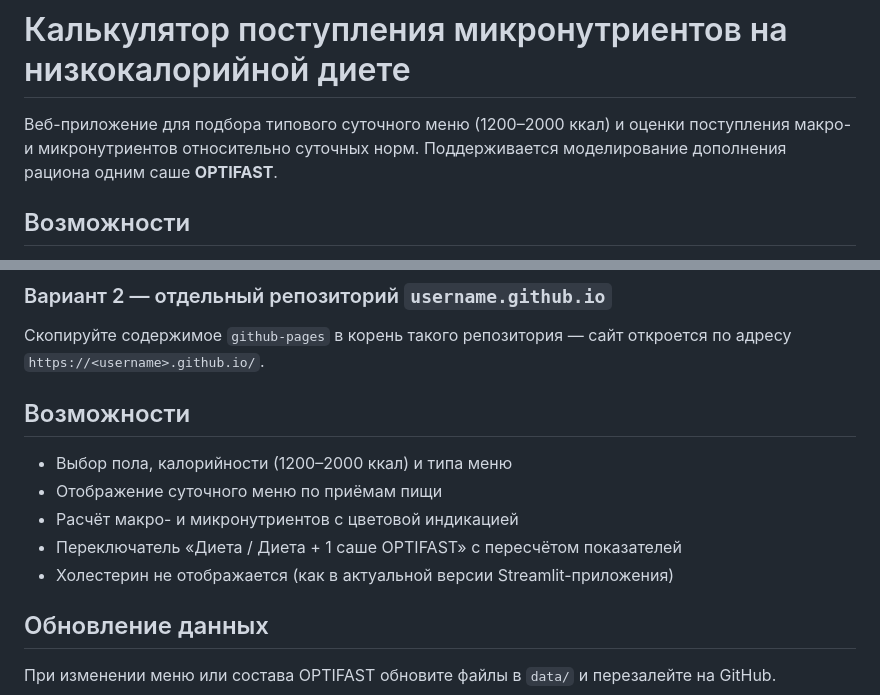
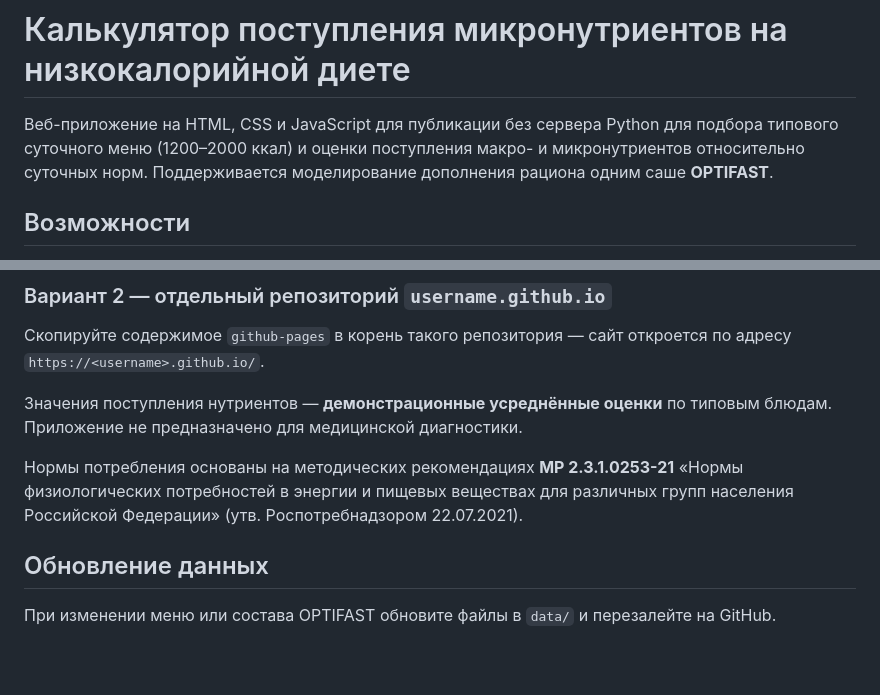
Before and after one commit to OlgaReutova-hub/Calculator-of-micro-nutrients-OPTIFAST, a Markdown page: README.md, 2 parts joined by grey strips. GitHub-like rendering; blank space fills up the shorter version.

```diff
--- a/README.md
+++ b/README.md
@@ -1,6 +1,6 @@
 # Калькулятор поступления микронутриентов на низкокалорийной диете
 
-Веб-приложение для подбора типового суточного меню (1200–2000 ккал) и оценки поступления макро- и микронутриентов относительно суточных норм. Поддерживается моделирование дополнения рациона одним саше **OPTIFAST**.
+Веб-приложение на HTML, CSS и JavaScript для публикации без сервера Python для подбора типового суточного меню (1200–2000 ккал) и оценки поступления макро- и микронутриентов относительно суточных норм. Поддерживается моделирование дополнения рациона одним саше **OPTIFAST**.
 
 ## Возможности
 
@@ -56,13 +56,10 @@ npx serve .
 
 Скопируйте содержимое `github-pages` в корень такого репозитория — сайт откроется по адресу `https://<username>.github.io/`.
 
-## Возможности
 
-- Выбор пола, калорийности (1200–2000 ккал) и типа меню
-- Отображение суточного меню по приёмам пищи
-- Расчёт макро- и микронутриентов с цветовой индикацией
-- Переключатель «Диета / Диета + 1 саше OPTIFAST» с пересчётом показателей
-- Холестерин не отображается (как в актуальной версии Streamlit-приложения)
+Значения поступления нутриентов — **демонстрационные усреднённые оценки** по типовым блюдам. Приложение не предназначено для медицинской диагностики.
+
+Нормы потребления основаны на методических рекомендациях **MP 2.3.1.0253-21** «Нормы физиологических потребностей в энергии и пищевых веществах для различных групп населения Российской Федерации» (утв. Роспотребнадзором 22.07.2021).
 
 ## Обновление данных
 
```
